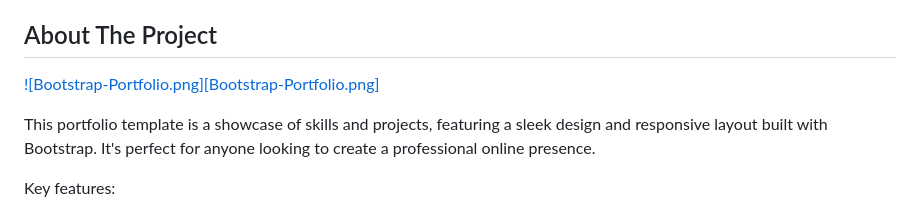
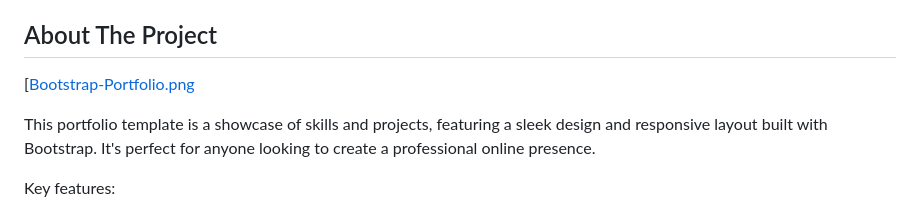
Before and after one commit to ToussaintPhillips/Bootstrap-Portfolio, a Markdown page: README.md, the part around the change. Drawn GitHub-style.

```diff
--- a/README.md
+++ b/README.md
@@ -44,7 +44,7 @@
 <!-- ABOUT THE PROJECT -->
 ## About The Project
 
-[![Bootstrap-Portfolio.png][Bootstrap-Portfolio.png]](Bootstrap-Portfolio.png)
+[[Bootstrap-Portfolio.png](Bootstrap-Portfolio.png)
 
 This portfolio template is a showcase of skills and projects, featuring a sleek design and responsive layout built with Bootstrap. It's perfect for anyone looking to create a professional online presence.
 
```
